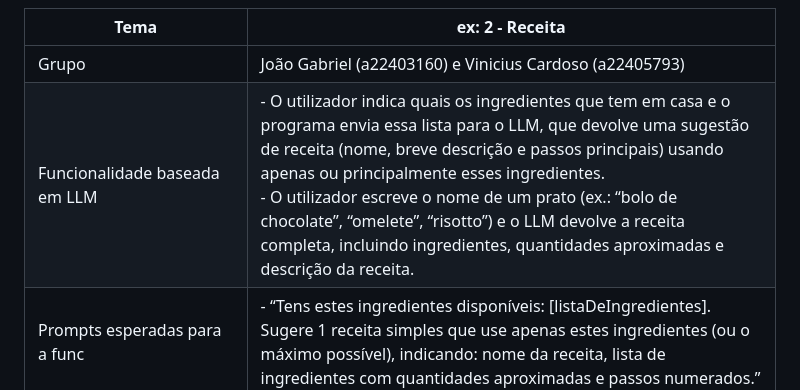
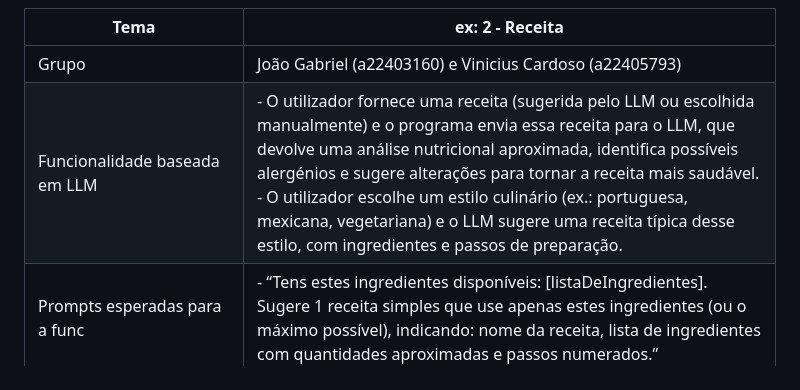
Before and after one commit to a22403160-jgmilito/a22403160-JoaoSilva-a22405793-ViniciusCardoso, a Markdown page: README.md, the part around the change. Drawn GitHub-style.

Commit message:
tabela atualizada 5.0

```diff
--- a/README.md
+++ b/README.md
@@ -1,7 +1,7 @@
 | Tema                                                           | ex: 2 - Receita                                                                                                                                                                                                                                                                                                                                                                                                                                                                                                                                                                                                                                                                                 |
 |----------------------------------------------------------------|-------------------------------------------------------------------------------------------------------------------------------------------------------------------------------------------------------------------------------------------------------------------------------------------------------------------------------------------------------------------------------------------------------------------------------------------------------------------------------------------------------------------------------------------------------------------------------------------------------------------------------------------------------------------------------------------------|
 | Grupo                                                          | João Gabriel (a22403160) e Vinicius Cardoso (a22405793)                                                                                                                                                                                                                                                                                                                                                                                                                                                                                                                                                                                                                                         |
-| Funcionalidade baseada em LLM                                  | - O utilizador indica quais os ingredientes que tem em casa e o programa envia essa lista para o LLM, que devolve uma sugestão de receita (nome, breve descrição e passos principais) usando apenas ou principalmente esses ingredientes. <br/> - O utilizador escreve o nome de um prato (ex.: “bolo de chocolate”, “omelete”, “risotto”) e o LLM devolve a receita completa, incluindo ingredientes, quantidades aproximadas e descrição da receita.                                                                                                                                                                                                                                          |
+| Funcionalidade baseada em LLM                                  | - O utilizador fornece uma receita (sugerida pelo LLM ou escolhida manualmente) e o programa envia essa receita para o LLM, que devolve uma análise nutricional aproximada, identifica possíveis alergénios e sugere alterações para tornar a receita mais saudável. <br/> - O utilizador escolhe um estilo culinário (ex.: portuguesa, mexicana, vegetariana) e o LLM sugere uma receita típica desse estilo, com ingredientes e passos de preparação.                                                                                                                                                                                                                                         |
 | Prompts esperadas para a func                                  | - “Tens estes ingredientes disponíveis: [listaDeIngredientes]. Sugere 1 receita simples que use apenas estes ingredientes (ou o máximo possível), indicando: nome da receita, lista de ingredientes com quantidades aproximadas e passos numerados.”                                                                                                                                                                                                                                                                                                                                                                                                                                            |
 | Classes esperadas, e sua responsabilidade (1 frase por classe) | Classe **Ingrediente** vai ser responsável por representar cada ingrediente (nome, quantidade e unidade).<br>Classe **Receita** vai ser responsável por guardar o nome da receita, lista de ingredientes e passos de preparação.<br>Classe **Despensa** vai ser responsável por armazenar e gerir os ingredientes que o utilizador tem disponíveis.<br>Classe **SugeridorLLM** vai ser responsável por construir o prompt com base na Despensa, chamar o LLM e receber o texto da receita sugerida.<br>Classe **GestorReceitas** vai ser responsável por coordenar a interação: ler os ingredientes do utilizador, pedir a sugestão ao SugeridorLLM e apresentar a receita final ao utilizador. |
 
```
